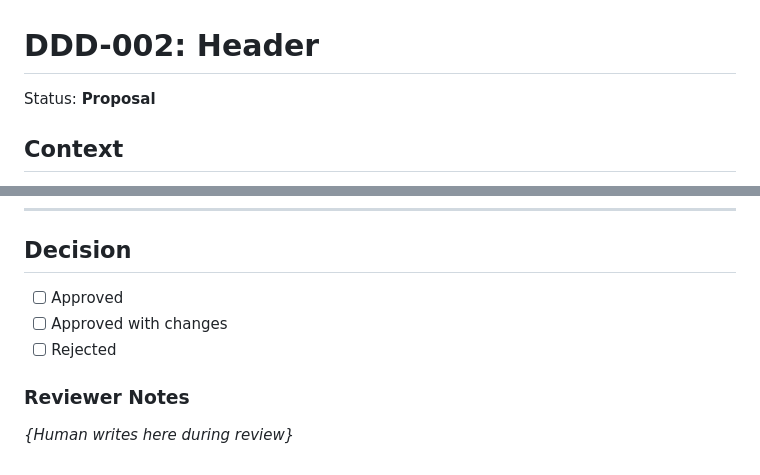
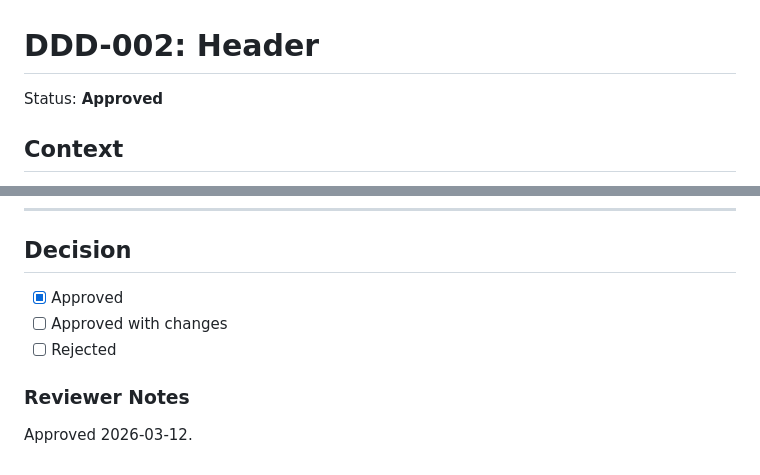
Before and after one commit to benpeter/grounded, a Markdown page: docs/design-decisions/DDD-002-header.md, 2 parts joined by grey strips. Rendered like a GitHub page.

Commit message:
docs: approve DDD-002 header design decision
Approved 2026-03-12. Proceed to implementation.

Co-Authored-By: Claude <noreply@anthropic.com>

Signed-off-by: Ben Peter <bp@ben-peter.com>

```diff
--- a/docs/design-decisions/DDD-002-header.md
+++ b/docs/design-decisions/DDD-002-header.md
@@ -1,6 +1,6 @@
 # DDD-002: Header
 
-Status: **Proposal**
+Status: **Approved**
 
 ## Context
 
@@ -299,10 +299,10 @@ All tokens exist in `styles/tokens.css`. No new tokens proposed.
 
 ## Decision
 
-- [ ] Approved
+- [x] Approved
 - [ ] Approved with changes
 - [ ] Rejected
 
 ### Reviewer Notes
 
-_{Human writes here during review}_
+Approved 2026-03-12.
```
